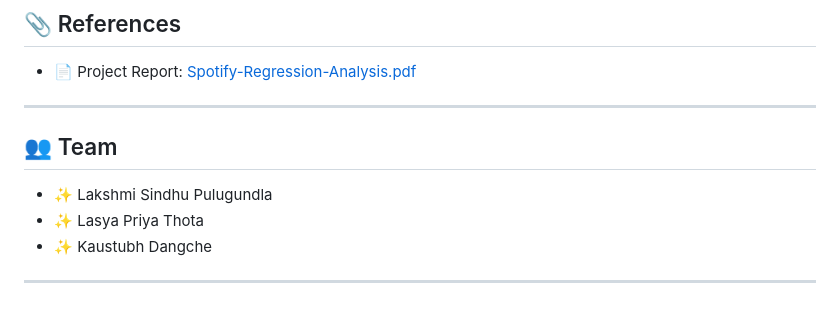
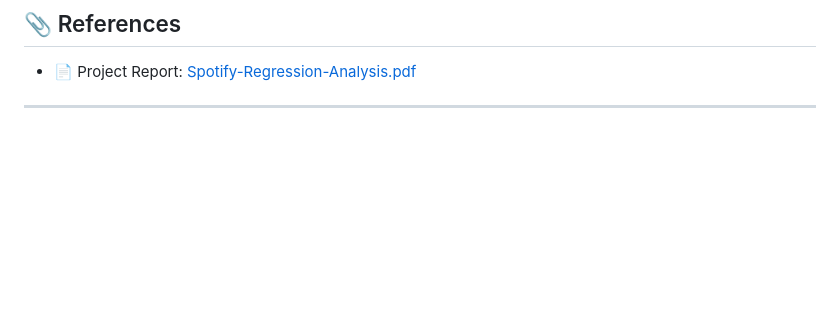
Before and after one commit to Lakshmi-Sindhu-P/Spotify-Regression, a Markdown page: README.md, the part around the change. Drawn GitHub-style; blank space fills up the shorter version.

```diff
--- a/README.md
+++ b/README.md
@@ -132,11 +132,3 @@ spotify_analysis_data
 * 📄 Project Report: [Spotify-Regression-Analysis.pdf](./Spotify-Regression-Analysis.pdf)
 
 ---
-
-## 👥 Team
-
-* ✨ Lakshmi Sindhu Pulugundla
-* ✨ Lasya Priya Thota
-* ✨ Kaustubh Dangche
-
----
```
